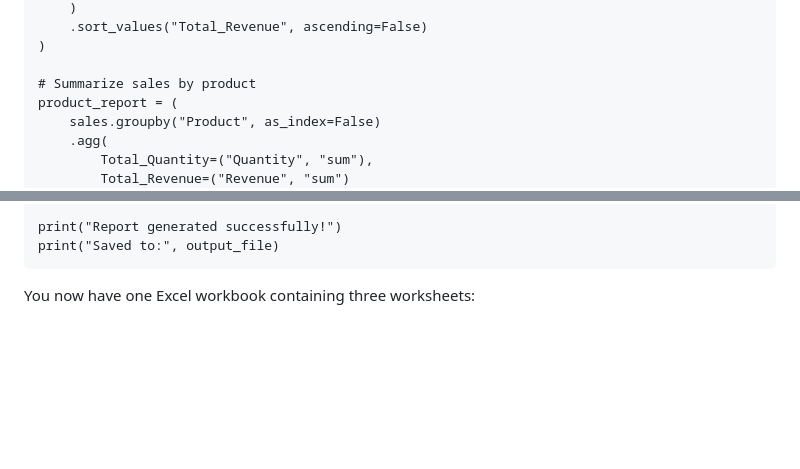
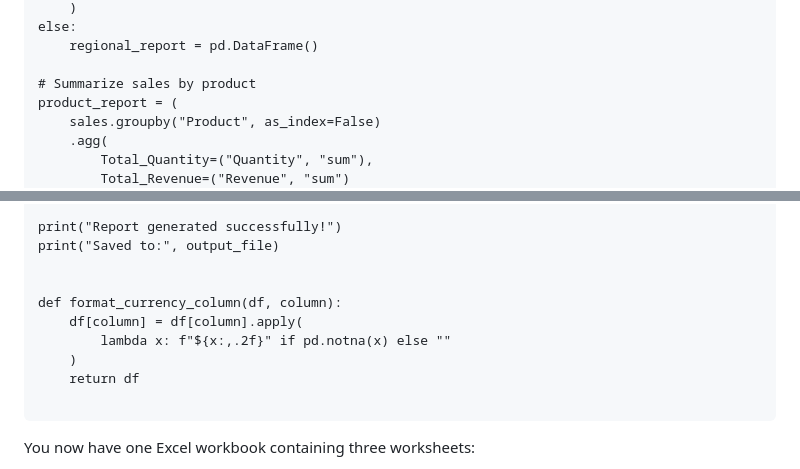
Before and after one commit to Eniekpo/yoletech-web, a Markdown page: content/blog/how-to-automate-excel-reports-using-python-and-pandas.md, 2 parts joined by grey strips. Rendered like a GitHub page; blank space fills up the shorter version.

Commit message:
Update Blog Article “how-to-automate-excel-reports-using-python-and-pandas”

````diff
--- a/content/blog/how-to-automate-excel-reports-using-python-and-pandas.md
+++ b/content/blog/how-to-automate-excel-reports-using-python-and-pandas.md
@@ -158,6 +240,6 @@ regional_report = (
     )
-    .sort_values("Total_Revenue", ascending=False)
-)
+else:
+    regional_report = pd.DataFrame()
 
 # Summarize sales by product
 product_report = (
@@ -197,6 +279,14 @@ with pd.ExcelWriter(
 
 print("Report generated successfully!")
 print("Saved to:", output_file)
+
+
+def format_currency_column(df, column):
+    df[column] = df[column].apply(
+        lambda x: f"${x:,.2f}" if pd.notna(x) else ""
+    )
+    return df
+
 ```
 
 You now have one Excel workbook containing three worksheets:
````
Also changed, not shown: other parts of content/blog/how-to-automate-excel-reports-using-python-and-pandas.md (+90 -8 lines).
